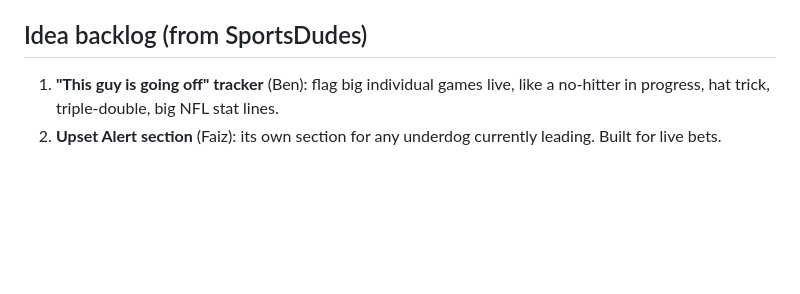
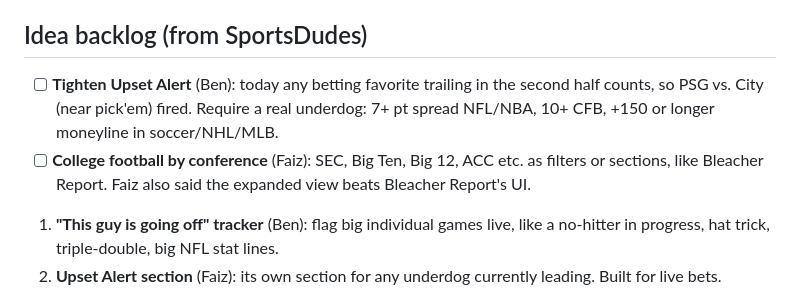
Before and after one commit to carthur010/DieselScores, a Markdown page: BACKLOG.md, the part around the change. Drawn GitHub-style; blank space fills up the shorter version.

Commit message:
Backlog: tighten Upset Alert (Ben), CFB by conference (Faiz)
Co-Authored-By: Claude Opus 5.5 <noreply@anthropic.com>
Claude-Session: https://claude.ai/code/session_01FXMx431i53VUdq3nhVVzBd

```diff
--- a/BACKLOG.md
+++ b/BACKLOG.md
@@ -31,6 +31,8 @@ Nothing. Everything shipped to live on Oct 14. Still worth a real-phone check: e
 - Real push alerts with the app closed (needs a small server or the iOS app)
 
 ## Idea backlog (from SportsDudes)
+- [ ] **Tighten Upset Alert** (Ben): today any betting favorite trailing in the second half counts, so PSG vs. City (near pick'em) fired. Require a real underdog: 7+ pt spread NFL/NBA, 10+ CFB, +150 or longer moneyline in soccer/NHL/MLB.
+- [ ] **College football by conference** (Faiz): SEC, Big Ten, Big 12, ACC etc. as filters or sections, like Bleacher Report. Faiz also said the expanded view beats Bleacher Report's UI.
 1. **"This guy is going off" tracker** (Ben): flag big individual games live, like a no-hitter in progress, hat trick, triple-double, big NFL stat lines.
 2. **Upset Alert section** (Faiz): its own section for any underdog currently leading. Built for live bets.
 3. **Rank sports by importance** (Faiz, Ben): first-open setup to rank sports/leagues so the home page only shows what you care about. Partly built: My Leagues tab + Edit order.
```
